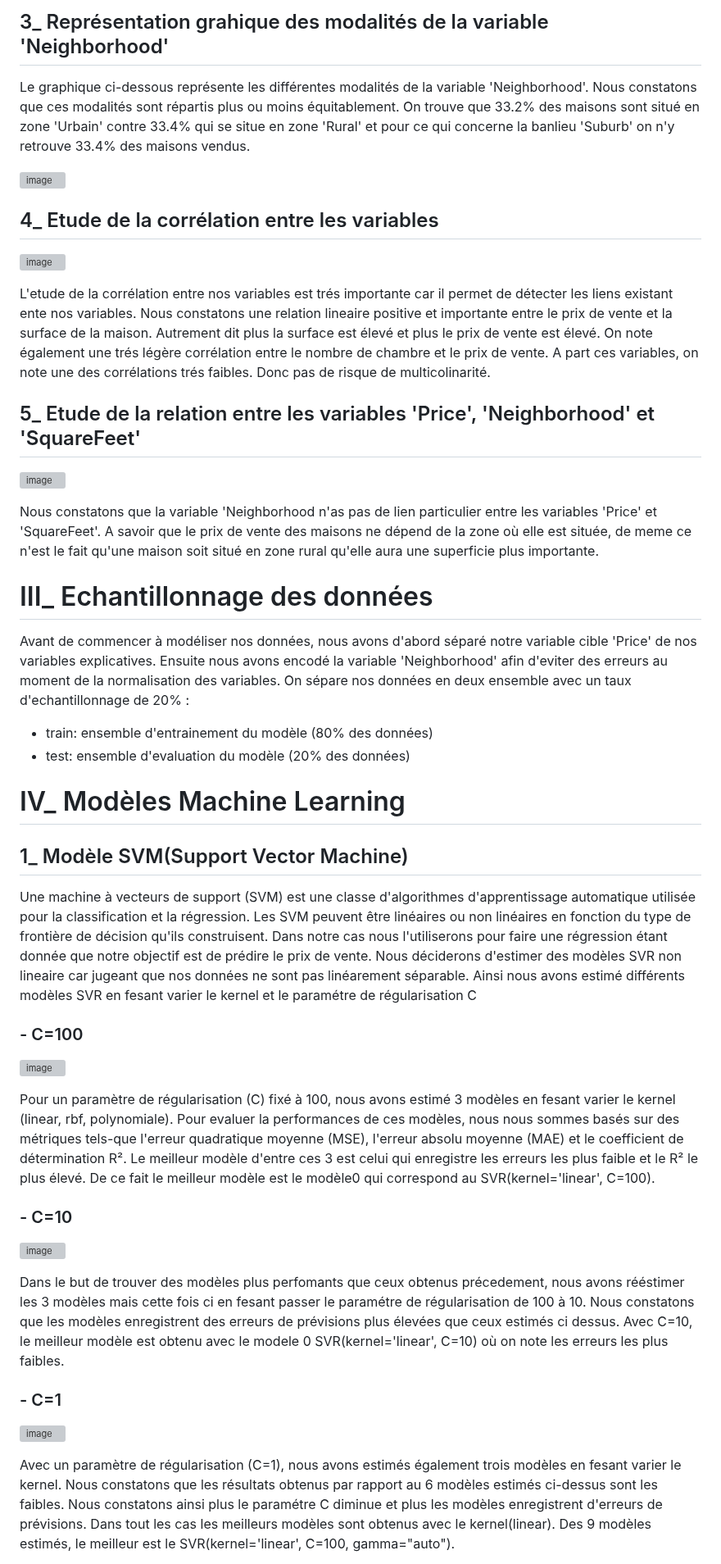
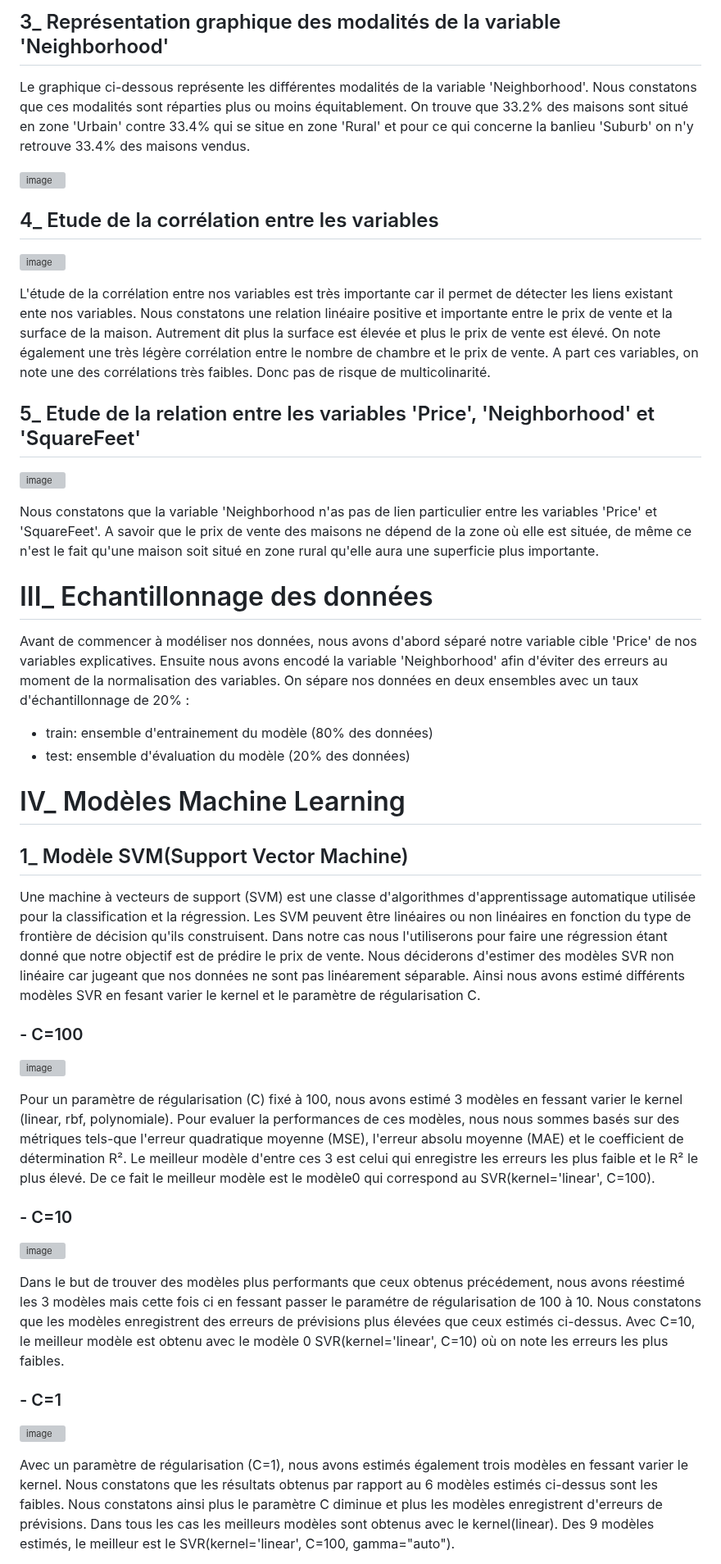
Before and after one commit to Ndeye-Bakhoum/ndeye_rose, a Markdown page: README.md, the part around one of its changes. Shown at 82% size. Rendered like a GitHub page; grey boxes are pictures that could not be loaded.

```diff
--- a/README.md
+++ b/README.md
@@ -47,4 +47,4 @@ Ce graphique représente l'histogramme  du prix de vente des maisons. Nous const
 
- ##  3_ Représentation grahique des modalités de la variable 'Neighborhood'
-Le graphique ci-dessous représente les différentes modalités de la variable 'Neighborhood'. Nous constatons que ces modalités sont répartis plus ou moins équitablement. On trouve que 33.2% des maisons sont situé en zone 'Urbain' contre 33.4% qui se situe en zone 'Rural' et pour ce qui concerne la banlieu 'Suburb' on n'y retrouve 33.4% des maisons vendus.
+ ##  3_ Représentation graphique des modalités de la variable 'Neighborhood'
+Le graphique ci-dessous représente les différentes modalités de la variable 'Neighborhood'. Nous constatons que ces modalités sont réparties plus ou moins équitablement. On trouve que 33.2% des maisons sont situé en zone 'Urbain' contre 33.4% qui se situe en zone 'Rural' et pour ce qui concerne la banlieu 'Suburb' on n'y retrouve 33.4% des maisons vendus.
 
@@ -55,4 +55,4 @@ Le graphique ci-dessous représente les différentes modalités de la variable '
 
-L'etude de la corrélation entre nos variables est trés importante car il permet de détecter les liens existant ente nos variables. Nous constatons une relation lineaire positive et importante entre le prix de vente et la surface de la maison. Autrement dit plus la surface est élevé et plus le prix de vente est élevé. On note également une trés légère corrélation entre le nombre de chambre et le prix de vente. A part ces variables, on note une des corrélations trés faibles. Donc pas de risque de multicolinarité.
+L'étude de la corrélation entre nos variables est très importante car il permet de détecter les liens existant ente nos variables. Nous constatons une relation linéaire positive et importante entre le prix de vente et la surface de la maison. Autrement dit plus la surface est élevée et plus le prix de vente est élevé. On note également une très légère corrélation entre le nombre de chambre et le prix de vente. A part ces variables, on note une des corrélations très faibles. Donc pas de risque de multicolinarité.
 
 ##  5_ Etude de la relation entre les variables 'Price', 'Neighborhood' et 'SquareFeet'
@@ -60,14 +60,14 @@ L'etude de la corrélation entre nos variables est trés importante car il perme
 
-Nous constatons que la variable 'Neighborhood n'as pas de lien particulier entre les variables 'Price' et 'SquareFeet'. A savoir que le prix de vente des maisons ne dépend de la zone où elle est située, de meme ce n'est le fait qu'une maison soit situé en zone rural qu'elle aura une superficie plus importante.
+Nous constatons que la variable 'Neighborhood n'as pas de lien particulier entre les variables 'Price' et 'SquareFeet'. A savoir que le prix de vente des maisons ne dépend de la zone où elle est située, de même  ce n'est le fait qu'une maison soit situé en zone rural qu'elle aura une superficie plus importante.
 
 # III_ Echantillonnage des données
-Avant de commencer à modéliser nos données, nous avons d'abord séparé notre variable cible 'Price' de nos variables explicatives. Ensuite nous avons encodé la variable 'Neighborhood' afin d'eviter des erreurs au moment de la normalisation des variables. On sépare nos données en deux ensemble avec un taux d'echantillonnage de 20% :
+Avant de commencer à modéliser nos données, nous avons d'abord séparé notre variable cible 'Price' de nos variables explicatives. Ensuite nous avons encodé la variable 'Neighborhood' afin d'éviter des erreurs au moment de la normalisation des variables. On sépare nos données en deux ensembles avec un taux d'échantillonnage de 20% :
 - train: ensemble d'entrainement du modèle (80% des données)
-- test: ensemble d'evaluation du modèle (20% des données)
+- test: ensemble d'évaluation du modèle (20% des données)
 
 # IV_ Modèles Machine Learning
 ##  1_ Modèle SVM(Support Vector Machine)
-Une machine à vecteurs de support (SVM) est une classe d'algorithmes d'apprentissage automatique utilisée pour la classification et la régression. Les SVM peuvent être linéaires ou non linéaires en fonction du type de frontière de décision qu'ils construisent. Dans notre cas nous l'utiliserons pour faire une régression étant donnée que notre objectif est de prédire le prix de vente. Nous déciderons d'estimer des modèles SVR non lineaire car jugeant que nos données ne sont pas linéarement séparable.
-Ainsi nous avons estimé différents modèles SVR en fesant varier le kernel et le paramétre de régularisation C
+Une machine à vecteurs de support (SVM) est une classe d'algorithmes d'apprentissage automatique utilisée pour la classification et la régression. Les SVM peuvent être linéaires ou non linéaires en fonction du type de frontière de décision qu'ils construisent. Dans notre cas nous l'utiliserons pour faire une régression étant donné que notre objectif est de prédire le prix de vente. Nous déciderons d'estimer des modèles SVR non linéaire car jugeant que nos données ne sont pas linéarement séparable.
+Ainsi nous avons estimé différents modèles SVR en fesant varier le kernel et le paramètre de régularisation C.
 
 ### - C=100
@@ -75,4 +75,4 @@ Ainsi nous avons estimé différents modèles SVR en fesant varier le kernel et
 
-Pour un paramètre de régularisation (C) fixé à 100, nous avons estimé 3 modèles en fesant varier le kernel (linear, rbf, polynomiale). Pour evaluer la performances de ces modèles, nous nous sommes basés sur des métriques tels-que l'erreur quadratique moyenne (MSE), l'erreur absolu moyenne (MAE) et le coefficient de détermination R². Le meilleur modèle d'entre ces 3 est celui qui enregistre les erreurs les plus faible et le R² le plus élevé. De ce fait le meilleur modèle est le modèle0 qui correspond au SVR(kernel='linear', C=100).
+Pour un paramètre de régularisation (C) fixé à 100, nous avons estimé 3 modèles en fessant varier le kernel (linear, rbf, polynomiale). Pour evaluer la performances de ces modèles, nous nous sommes basés sur des métriques tels-que l'erreur quadratique moyenne (MSE), l'erreur absolu moyenne (MAE) et le coefficient de détermination R². Le meilleur modèle d'entre ces 3 est celui qui enregistre les erreurs les plus faible et le R² le plus élevé. De ce fait le meilleur modèle est le modèle0 qui correspond au SVR(kernel='linear', C=100).
 
 ### - C=10
@@ -80,4 +80,4 @@ Pour un paramètre de régularisation (C) fixé à 100, nous avons estimé 3 mod
 
-Dans le but de trouver des modèles plus perfomants que ceux obtenus précedement, nous avons rééstimer les 3 modèles mais cette fois ci en fesant passer le paramétre de régularisation de 100 à 10. Nous constatons que les modèles enregistrent des erreurs de prévisions plus élevées que ceux estimés ci dessus. Avec C=10, le meilleur modèle est obtenu avec le modele 0 SVR(kernel='linear', C=10) où on note les erreurs les plus faibles.
+Dans le but de trouver des modèles plus performants que ceux obtenus précédement, nous avons réestimé les 3 modèles mais cette fois ci en fessant passer le paramétre de régularisation de 100 à 10. Nous constatons que les modèles enregistrent des erreurs de prévisions plus élevées que ceux estimés ci-dessus. Avec C=10, le meilleur modèle est obtenu avec le modèle 0 SVR(kernel='linear', C=10) où on note les erreurs les plus faibles.
 
 ### - C=1
@@ -85,3 +85,3 @@ Dans le but de trouver des modèles plus perfomants que ceux obtenus précedemen
 
-Avec un paramètre de régularisation (C=1), nous avons estimés également trois modèles en fesant varier le kernel. Nous constatons que les résultats obtenus par rapport au 6 modèles estimés ci-dessus sont les faibles. Nous constatons ainsi plus le paramétre C diminue et plus les modèles enregistrent d'erreurs de prévisions. Dans tout les cas les meilleurs modèles sont obtenus avec le kernel(linear).
+Avec un paramètre de régularisation (C=1), nous avons estimés également trois modèles en fessant varier le kernel. Nous constatons que les résultats obtenus par rapport au 6 modèles estimés ci-dessus sont les faibles. Nous constatons ainsi plus le paramètre C diminue et plus les modèles enregistrent d'erreurs de prévisions. Dans tous les cas les meilleurs modèles sont obtenus avec le kernel(linear).
 Des 9 modèles estimés, le meilleur est le  SVR(kernel='linear', C=100,  gamma="auto").
```
Also changed, not shown: other parts of README.md (+32 -29 lines).
